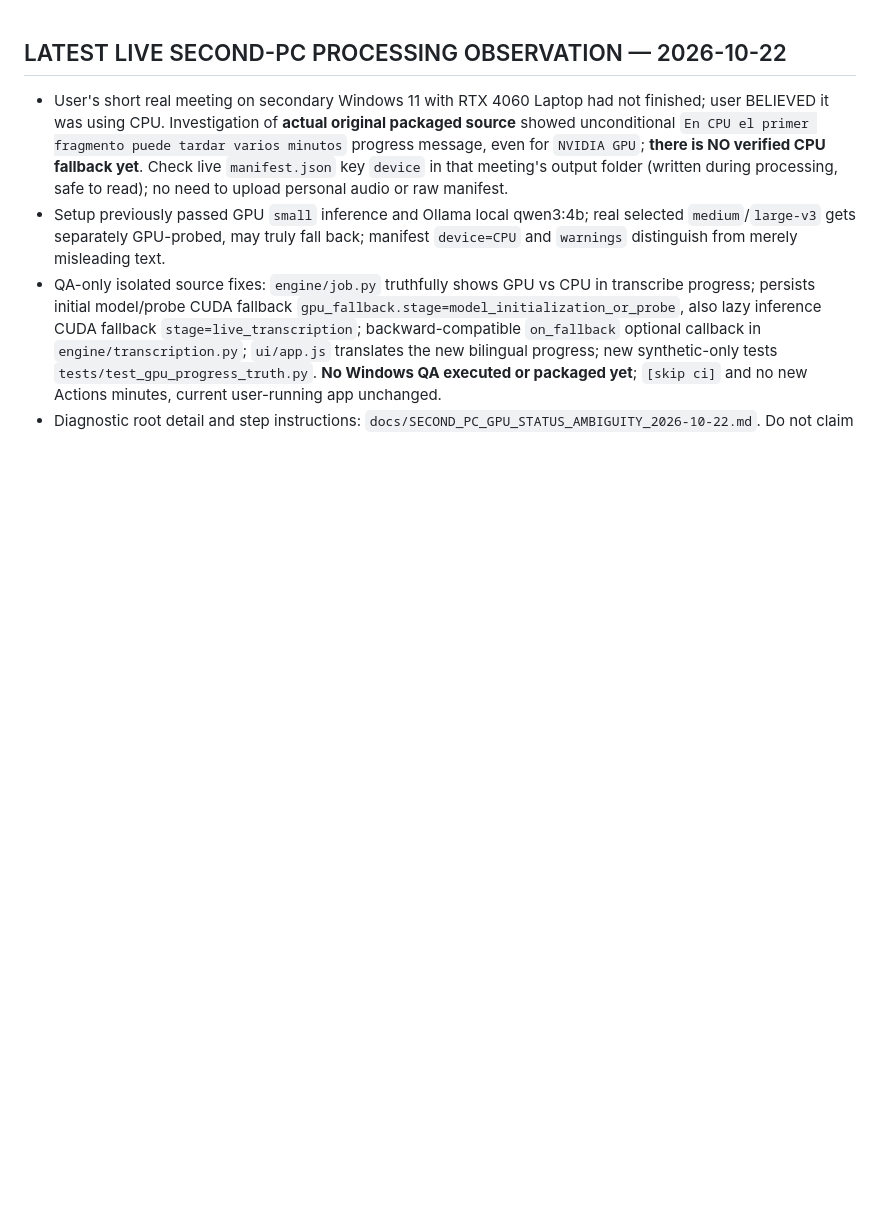
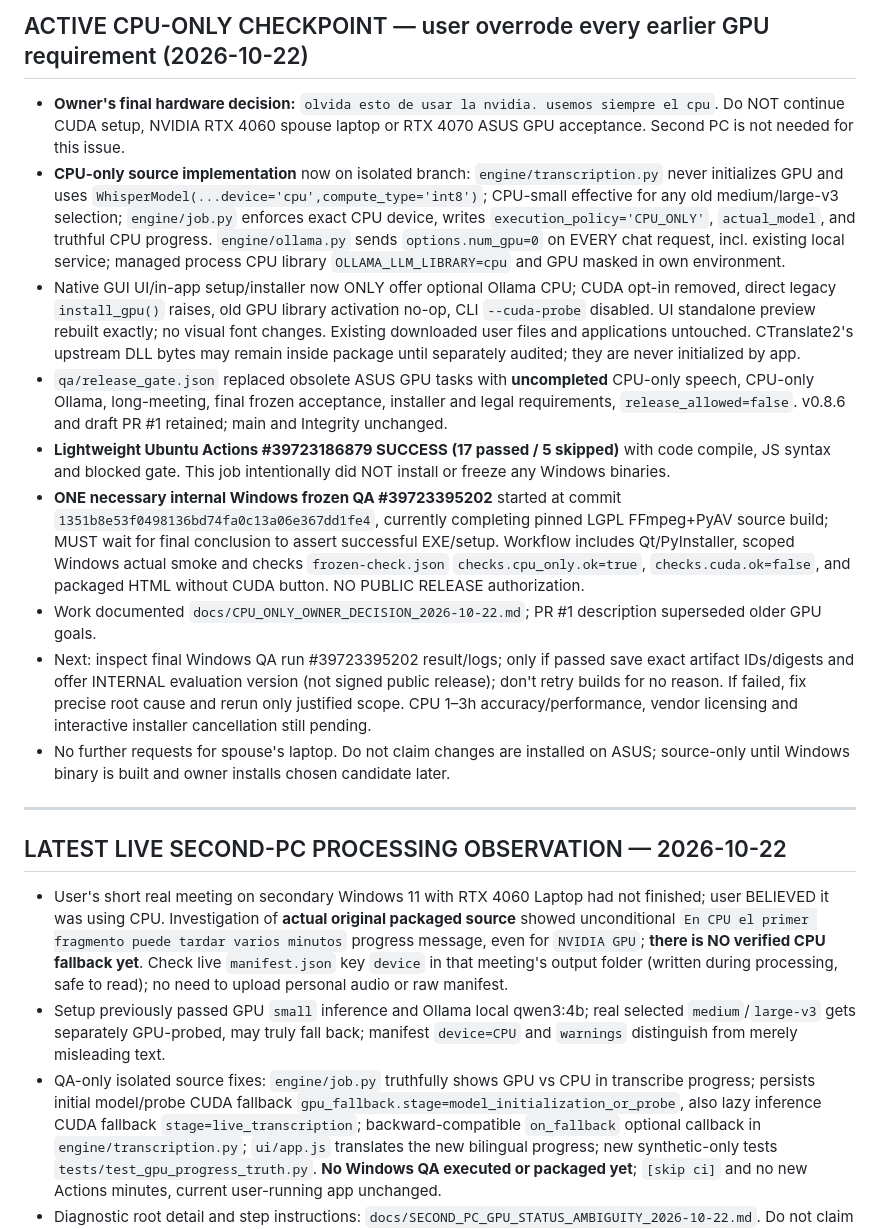
Before and after one commit to kl4ne/meetingsplit, a Markdown page: NEXT_ACTION.md, the part around the change. Rendered like a GitHub page; blank space fills up the shorter version.

Commit message:
docs: hard CPU-only owner directive supersedes all NVIDIA plans, track one pinned Windows QA [skip ci]

```diff
--- a/NEXT_ACTION.md
+++ b/NEXT_ACTION.md
@@ -1,3 +1,16 @@
+## ACTIVE CPU-ONLY CHECKPOINT — user overrode every earlier GPU requirement (2026-10-22)
+
+- **Owner's final hardware decision:** `olvida esto de usar la nvidia. usemos siempre el cpu`. Do NOT continue CUDA setup, NVIDIA RTX 4060 spouse laptop or RTX 4070 ASUS GPU acceptance. Second PC is not needed for this issue.
+- **CPU-only source implementation** now on isolated branch: `engine/transcription.py` never initializes GPU and uses `WhisperModel(...device='cpu',compute_type='int8')`; CPU-small effective for any old medium/large-v3 selection; `engine/job.py` enforces exact CPU device, writes `execution_policy='CPU_ONLY'`, `actual_model`, and truthful CPU progress. `engine/ollama.py` sends `options.num_gpu=0` on EVERY chat request, incl. existing local service; managed process CPU library `OLLAMA_LLM_LIBRARY=cpu` and GPU masked in own environment.
+- Native GUI UI/in-app setup/installer now ONLY offer optional Ollama CPU; CUDA opt-in removed, direct legacy `install_gpu()` raises, old GPU library activation no-op, CLI `--cuda-probe` disabled. UI standalone preview rebuilt exactly; no visual font changes. Existing downloaded user files and applications untouched. CTranslate2's upstream DLL bytes may remain inside package until separately audited; they are never initialized by app.
+- `qa/release_gate.json` replaced obsolete ASUS GPU tasks with **uncompleted** CPU-only speech, CPU-only Ollama, long-meeting, final frozen acceptance, installer and legal requirements, `release_allowed=false`. v0.8.6 and draft PR #1 retained; main and Integrity unchanged.
+- **Lightweight Ubuntu Actions #39723186879 SUCCESS (17 passed / 5 skipped)** with code compile, JS syntax and blocked gate. This job intentionally did NOT install or freeze any Windows binaries.
+- **ONE necessary internal Windows frozen QA #39723395202** started at commit `1351b8e53f0498136bd74fa0c13a06e367dd1fe4`, currently completing pinned LGPL FFmpeg+PyAV source build; MUST wait for final conclusion to assert successful EXE/setup. Workflow includes Qt/PyInstaller, scoped Windows actual smoke and checks `frozen-check.json` `checks.cpu_only.ok=true`, `checks.cuda.ok=false`, and packaged HTML without CUDA button. NO PUBLIC RELEASE authorization.
+- Work documented `docs/CPU_ONLY_OWNER_DECISION_2026-10-22.md`; PR #1 description superseded older GPU goals.
+- Next: inspect final Windows QA run #39723395202 result/logs; only if passed save exact artifact IDs/digests and offer INTERNAL evaluation version (not signed public release); don't retry builds for no reason. If failed, fix precise root cause and rerun only justified scope. CPU 1–3h accuracy/performance, vendor licensing and interactive installer cancellation still pending.
+- No further requests for spouse's laptop. Do not claim changes are installed on ASUS; source-only until Windows binary is built and owner installs chosen candidate later.
+
+---
 ## LATEST LIVE SECOND-PC PROCESSING OBSERVATION — 2026-10-22
 
 - User's short real meeting on secondary Windows 11 with RTX 4060 Laptop had not finished; user BELIEVED it was using CPU. Investigation of **actual original packaged source** showed unconditional `En CPU el primer fragmento puede tardar varios minutos` progress message, even for `NVIDIA GPU`; **there is NO verified CPU fallback yet**. Check live `manifest.json` key `device` in that meeting's output folder (written during processing, safe to read); no need to upload personal audio or raw manifest.
```
